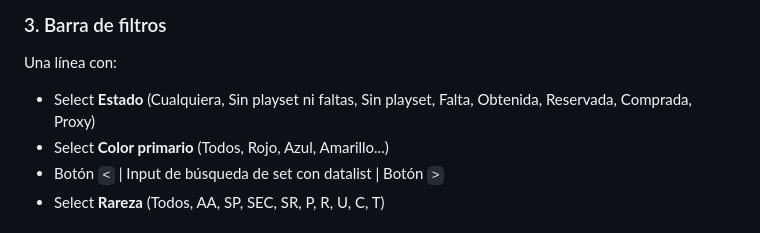
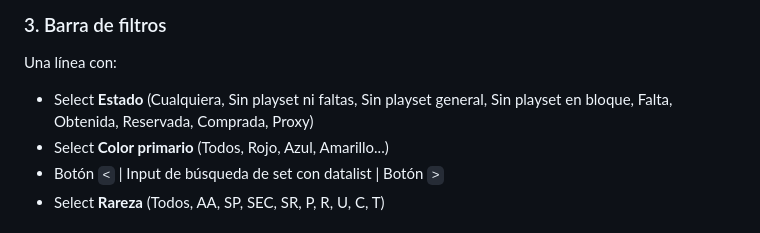
Before and after one commit to Vegekku/dtcg-web, a Markdown page: UI.md, the part around the change. Rendered like a GitHub page.

Commit message:
docs: update UI.md with new playset filter options

```diff
--- a/UI.md
+++ b/UI.md
@@ -15,7 +15,7 @@ Reconstrucción de la UI a partir del código fuente, para referencia futura.
 ### 3. Barra de filtros
 
 Una línea con:
-- Select **Estado** (Cualquiera, Sin playset ni faltas, Sin playset, Falta, Obtenida, Reservada, Comprada, Proxy)
+- Select **Estado** (Cualquiera, Sin playset ni faltas, Sin playset general, Sin playset en bloque, Falta, Obtenida, Reservada, Comprada, Proxy)
 - Select **Color primario** (Todos, Rojo, Azul, Amarillo...)
 - Botón `<` | Input de búsqueda de set con datalist | Botón `>`
 - Select **Rareza** (Todos, AA, SP, SEC, SR, P, R, U, C, T)
```
